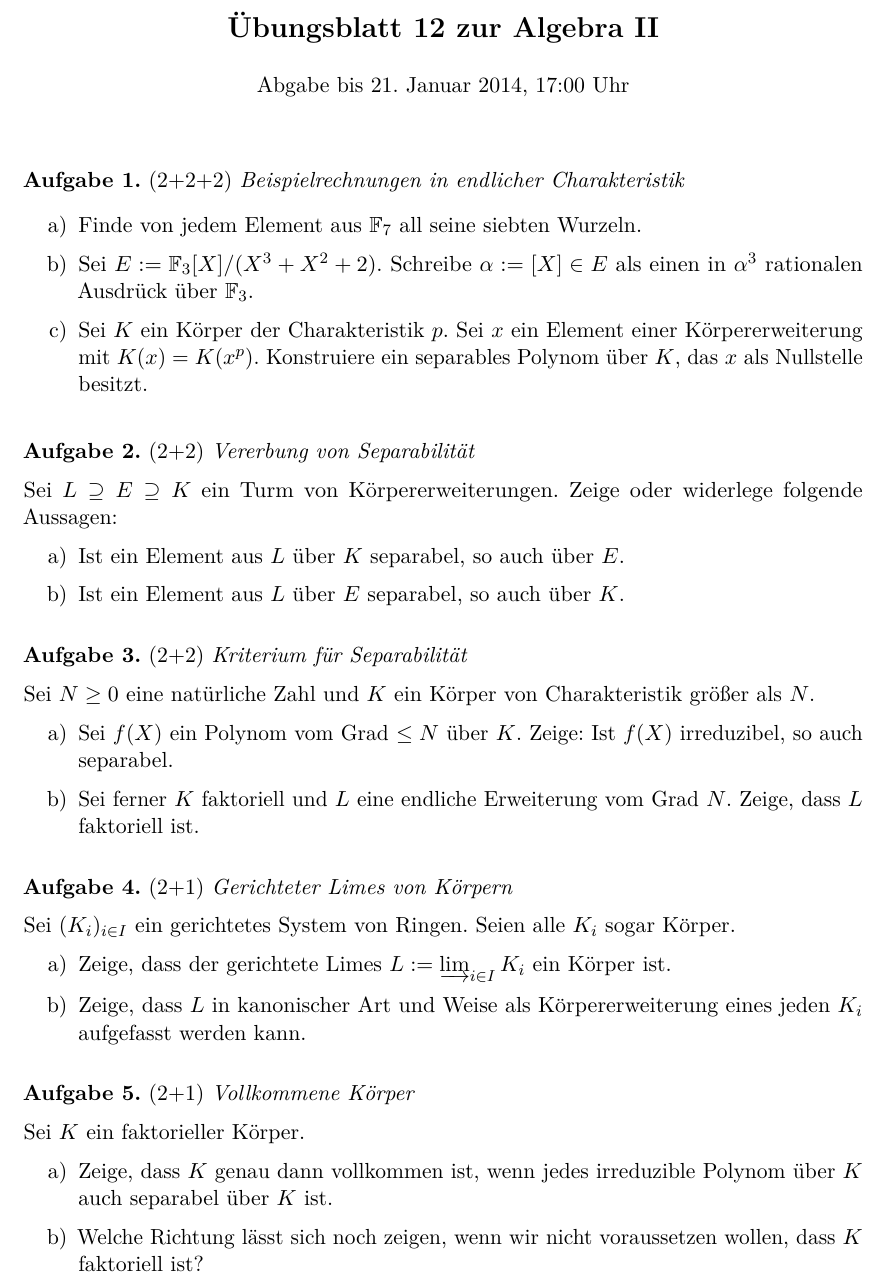
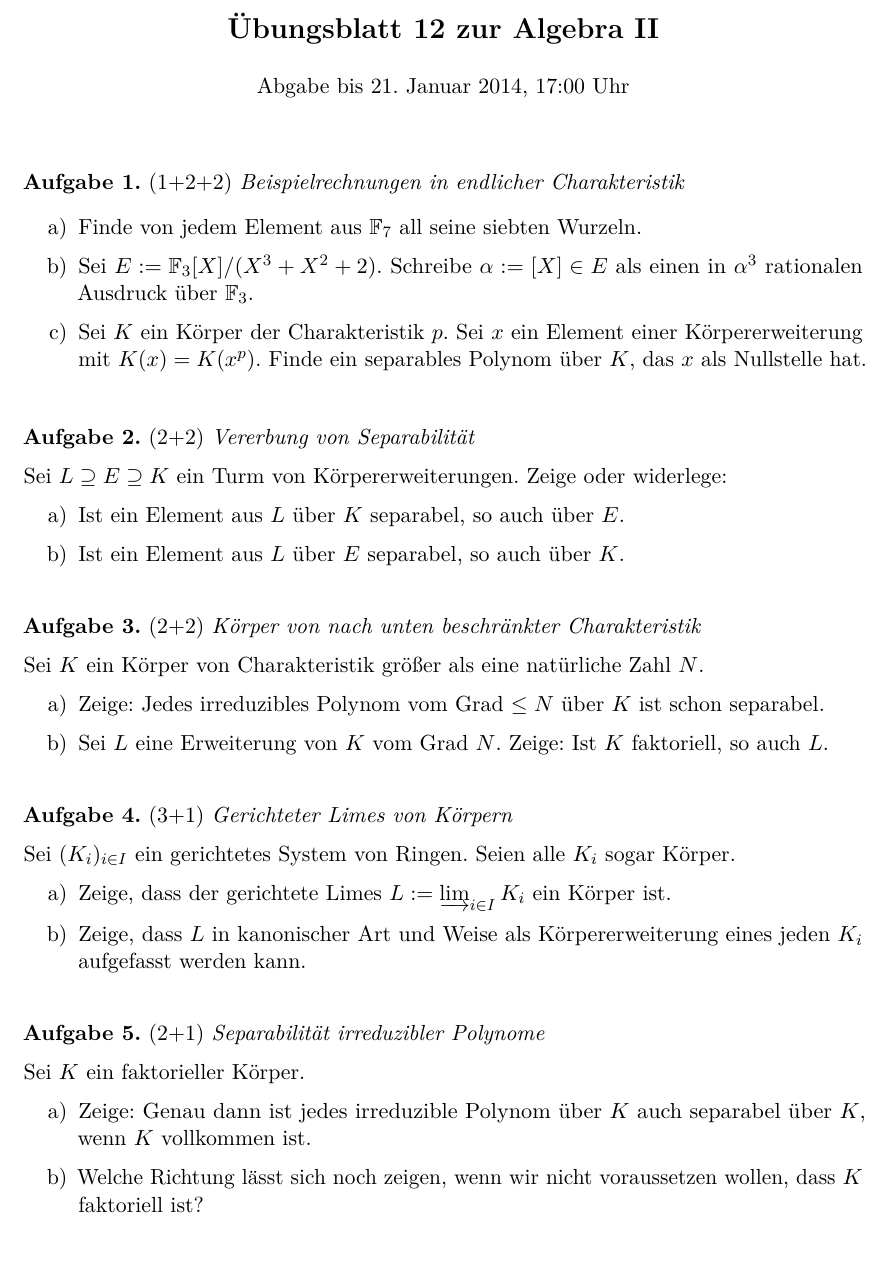
Before and after one commit to iblech/algebra, a LaTeX problem sheet (alg2/uebung12.tex): part of the page, cut so that both start at the same text, the shorter picture padded with empty space. Compiled offline with pdfLaTeX.

Commit message:
Layout Blatt 12

```diff
--- a/alg2/uebung12.tex
+++ b/alg2/uebung12.tex
@@ -6,36 +5,35 @@
 
 \maketitle{12}{Abgabe bis 21. Januar 2014, 17:00 Uhr}
 
-\begin{aufgabeE}{2+2+2}{Beispielrechnungen in endlicher Charakteristik}
+\begin{aufgabeE}{1+2+2}{Beispielrechnungen in endlicher Charakteristik}
 \item Finde von jedem Element aus~$\FF_7$ all seine siebten Wurzeln.
 \item Sei~$E := \FF_3[X]/(X^3 + X^2 + 2)$. Schreibe~$\alpha := [X] \in E$ als einen
-in~$\alpha^3$ rationalen Ausdrück über~$\FF_3$.
+in~$\alpha^3$ rationalen Ausdruck über~$\FF_3$.
 \item Sei~$K$ ein Körper der Charakteristik~$p$. Sei~$x$ ein Element einer
-Körpererweiterung mit~$K(x) = K(x^p)$. Konstruiere ein separables Polynom
-über~$K$, das~$x$ als Nullstelle besitzt.
+Körpererweiterung mit~$K(x) = K(x^p)$. Finde ein separables Polynom
+über~$K$, das~$x$ als Nullstelle hat.
 \end{aufgabeE}
 
 \begin{aufgabe}{2+2}{Vererbung von Separabilität}
 Sei~$L \supseteq E \supseteq K$ ein Turm von Körpererweiterungen. Zeige oder
-widerlege folgende Aussagen:
+widerlege:
 \begin{enumerate}
 \item Ist ein Element aus~$L$ über~$K$ separabel, so auch über~$E$.
 \item Ist ein Element aus~$L$ über~$E$ separabel, so auch über~$K$.
 \end{enumerate}
 \end{aufgabe}
 
-\begin{aufgabe}{2+2}{Kriterium für Separabilität}
-Sei~$N \geq 0$ eine natürliche Zahl und~$K$ ein Körper von Charakteristik
-größer als~$N$.
+\begin{aufgabe}{2+2}{Körper von nach unten beschränkter Charakteristik}
+Sei~$K$ ein Körper von Charakteristik größer als eine natürliche Zahl~$N$.
 \begin{enumerate}
-\item Sei~$f(X)$ ein Polynom vom Grad~$\leq N$ über~$K$. Zeige:
-Ist $f(X)$ irreduzibel, so auch separabel.
-\item Sei ferner~$K$ faktoriell und~$L$ eine endliche Erweiterung vom Grad~$N$.
-Zeige, dass~$L$ faktoriell ist.
+\item Zeige: Jedes irreduzibles Polynom vom Grad~$\leq N$ über~$K$ ist schon
+separabel.
+\item Sei~$L$ eine Erweiterung von~$K$ vom Grad~$N$.
+Zeige: Ist~$K$ faktoriell, so auch~$L$.
 \end{enumerate}
 \end{aufgabe}
 
-\begin{aufgabe}{2+1}{Gerichteter Limes von Körpern}
+\begin{aufgabe}{3+1}{Gerichteter Limes von Körpern}
 Sei~$(K_i)_{i \in I}$ ein gerichtetes System von Ringen. Seien alle~$K_i$ sogar
 Körper.
 \begin{enumerate}
@@ -46,11 +44,11 @@
 \end{enumerate}
 \end{aufgabe}
 
-\begin{aufgabe}{2+1}{Vollkommene Körper}
+\begin{aufgabe}{2+1}{Separabilität irreduzibler Polynome}
 Sei~$K$ ein faktorieller Körper.
 \begin{enumerate}
-\item Zeige, dass~$K$ genau dann vollkommen ist, wenn jedes irreduzible Polynom
-über~$K$ auch separabel über~$K$ ist.
+\item Zeige: Genau dann ist jedes irreduzible Polynom
+über~$K$ auch separabel über~$K$, wenn~$K$ vollkommen ist.
 \item Welche Richtung lässt sich noch zeigen, wenn wir nicht voraussetzen
 wollen, dass~$K$ faktoriell
 ist?
```
Also changed, not shown: alg2/uebung11.tex (+0 -1 lines), alg2/uebung11.pdf, alg2/uebung12.pdf, alg2/uebung12.tex (1 more changed lines).
